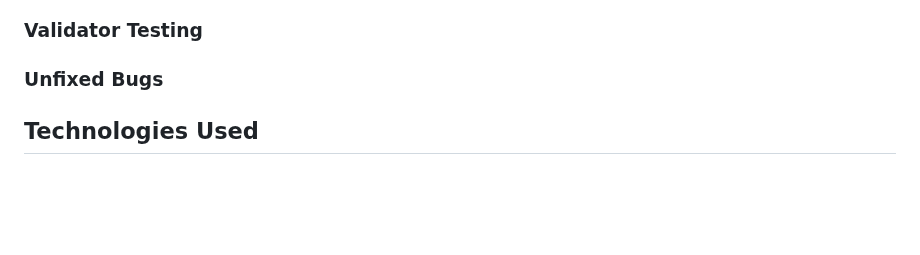
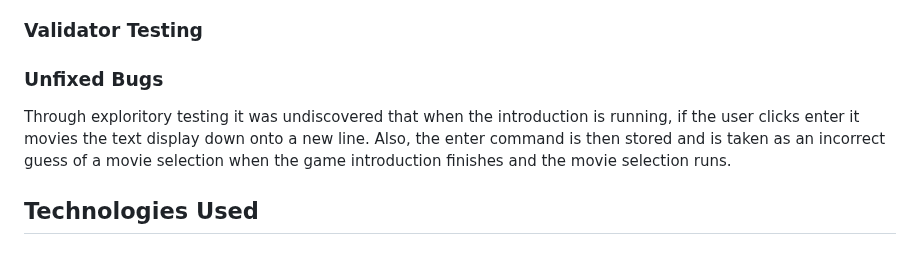
Before and after one commit to NDOMINEY/movie-hangman, a Markdown page: README.md, the part around the change. Drawn GitHub-style; blank space fills up the shorter version.

Commit message:
Add unfixed bug to README

```diff
--- a/README.md
+++ b/README.md
@@ -239,6 +239,8 @@ Please expand 'Functional Test Cases' below to see a breakdown of the tests carr
 
 ### Unfixed Bugs
 
+Through exploritory testing it was undiscovered that when the introduction is running, if the user clicks enter it movies the text display down onto a new line. Also, the enter command is then stored and is taken as an incorrect guess of a movie selection when the game introduction finishes and the movie selection runs.
+
 ## Technologies Used
 
 ### Main Languages Used
```
